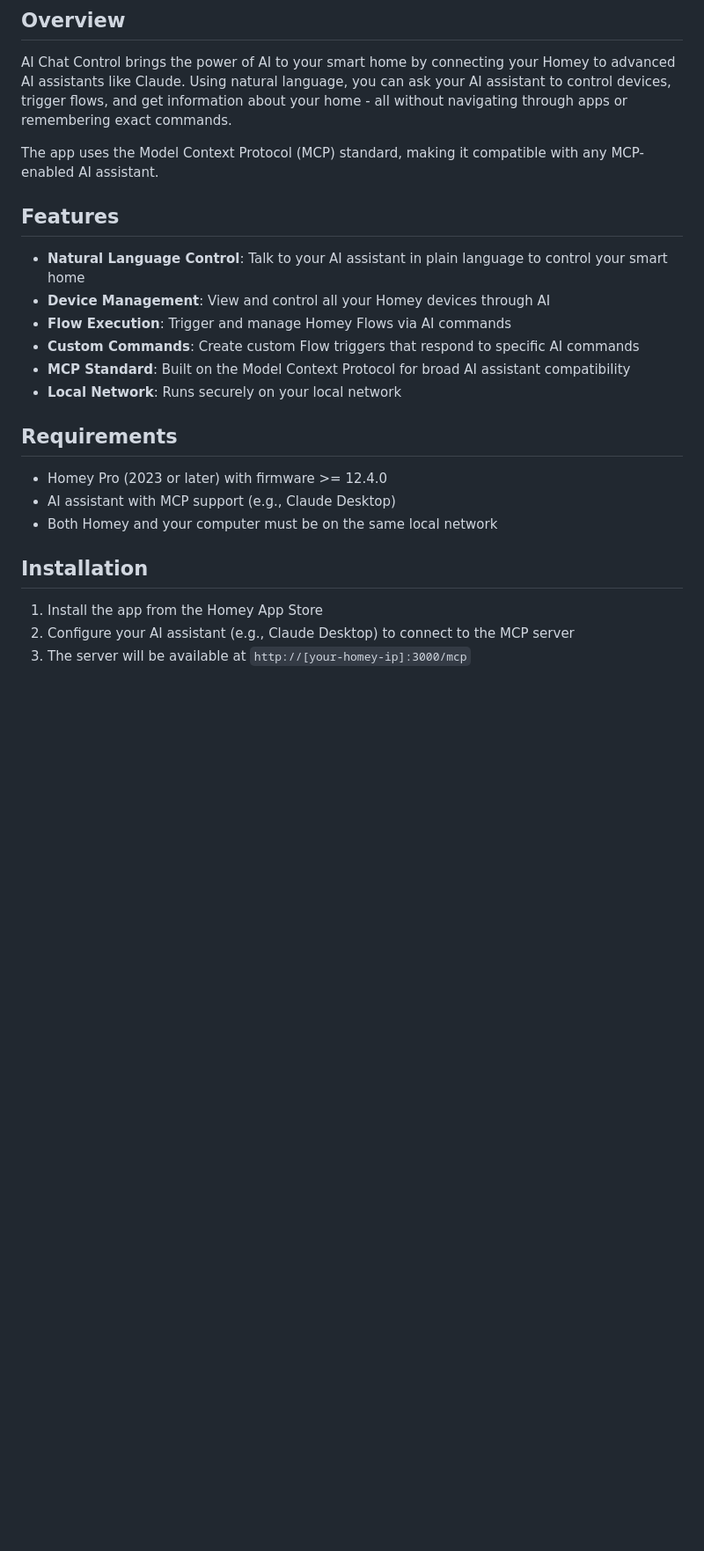
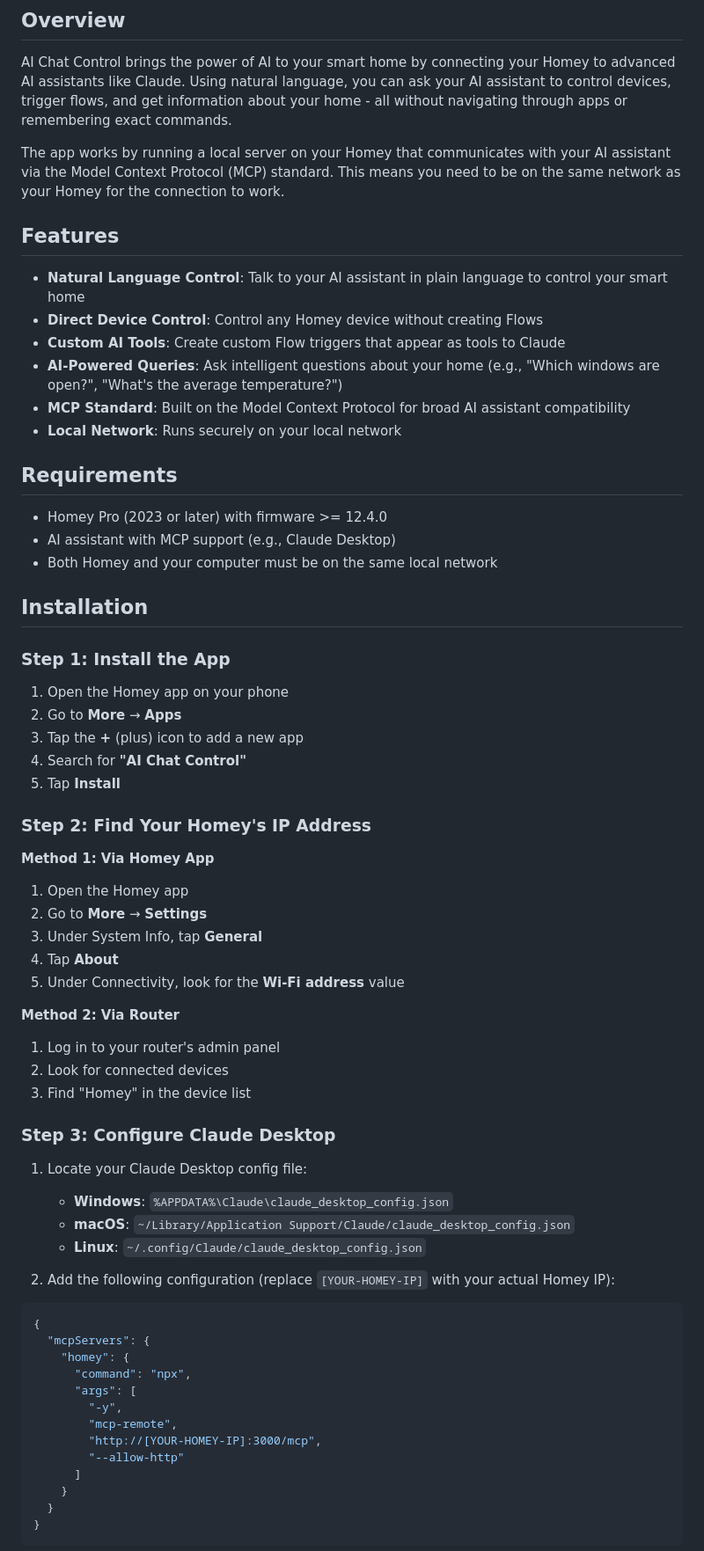
Before and after one commit to jvmenen/homey-ai-chat-control, a Markdown page: README.md, the part around the change printed below. Shown: that part at 88% size. Drawn GitHub-style; blank space fills up the shorter version.

````diff
--- a/README.md
+++ b/README.md
@@ -6,14 +6,14 @@ Control your Homey smart home using AI assistants like Claude through natural la
 
 AI Chat Control brings the power of AI to your smart home by connecting your Homey to advanced AI assistants like Claude. Using natural language, you can ask your AI assistant to control devices, trigger flows, and get information about your home - all without navigating through apps or remembering exact commands.
 
-The app uses the Model Context Protocol (MCP) standard, making it compatible with any MCP-enabled AI assistant.
+The app works by running a local server on your Homey that communicates with your AI assistant via the Model Context Protocol (MCP) standard. This means you need to be on the same network as your Homey for the connection to work.
 
 ## Features
 
 - **Natural Language Control**: Talk to your AI assistant in plain language to control your smart home
-- **Device Management**: View and control all your Homey devices through AI
-- **Flow Execution**: Trigger and manage Homey Flows via AI commands
-- **Custom Commands**: Create custom Flow triggers that respond to specific AI commands
+- **Direct Device Control**: Control any Homey device without creating Flows
+- **Custom AI Tools**: Create custom Flow triggers that appear as tools to Claude
+- **AI-Powered Queries**: Ask intelligent questions about your home (e.g., "Which windows are open?", "What's the average temperature?")
 - **MCP Standard**: Built on the Model Context Protocol for broad AI assistant compatibility
 - **Local Network**: Runs securely on your local network
 
@@ -25,6 +25,50 @@ The app uses the Model Context Protocol (MCP) standard, making it compatible wit
 
 ## Installation
 
-1. Install the app from the Homey App Store
-2. Configure your AI assistant (e.g., Claude Desktop) to connect to the MCP server
-3. The server will be available at `http://[your-homey-ip]:3000/mcp`
+### Step 1: Install the App
+
+1. Open the Homey app on your phone
+2. Go to **More** → **Apps**
+3. Tap the **+** (plus) icon to add a new app
+4. Search for **"AI Chat Control"**
+5. Tap **Install**
+
+### Step 2: Find Your Homey's IP Address
+
+**Method 1: Via Homey App**
+1. Open the Homey app
+2. Go to **More** → **Settings**
+3. Under System Info, tap **General**
+4. Tap **About**
+5. Under Connectivity, look for the **Wi-Fi address** value
+
+**Method 2: Via Router**
+1. Log in to your router's admin panel
+2. Look for connected devices
+3. Find "Homey" in the device list
+
+### Step 3: Configure Claude Desktop
+
+1. Locate your Claude Desktop config file:
+   - **Windows**: `%APPDATA%\Claude\claude_desktop_config.json`
+   - **macOS**: `~/Library/Application Support/Claude/claude_desktop_config.json`
+   - **Linux**: `~/.config/Claude/claude_desktop_config.json`
+
+2. Add the following configuration (replace `[YOUR-HOMEY-IP]` with your actual Homey IP):
+
+```json
+{
+  "mcpServers": {
+    "homey": {
+      "command": "npx",
+      "args": [
+        "-y",
+        "mcp-remote",
+        "http://[YOUR-HOMEY-IP]:3000/mcp",
+        "--allow-http"
+      ]
+    }
+  }
+}
+```
+
````
Also changed, not shown: other parts of README.md (+82 -45 lines).
